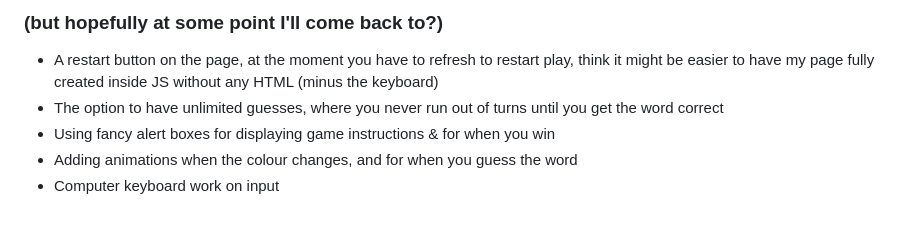
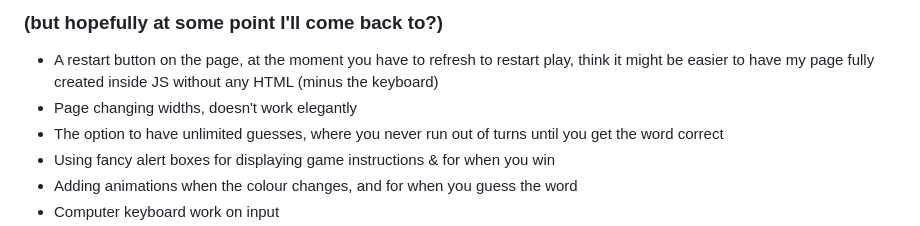
Before and after one commit to gal333t/Project-One, a Markdown page: README.md, the part around the change. Drawn GitHub-style.

```diff
--- a/README.md
+++ b/README.md
@@ -41,6 +41,7 @@ Good luck! Have fun, refresh when you're done and keep on guessing.
 ### (but hopefully at some point I'll come back to?)
 
 - A restart button on the page, at the moment you have to refresh to restart play, think it might be easier to have my page fully created inside JS without any HTML (minus the keyboard)
+- Page changing widths, doesn't work elegantly
 - The option to have unlimited guesses, where you never run out of turns until you get the word correct
 - Using fancy alert boxes for displaying game instructions & for when you win
 - Adding animations when the colour changes, and for when you guess the word
```
